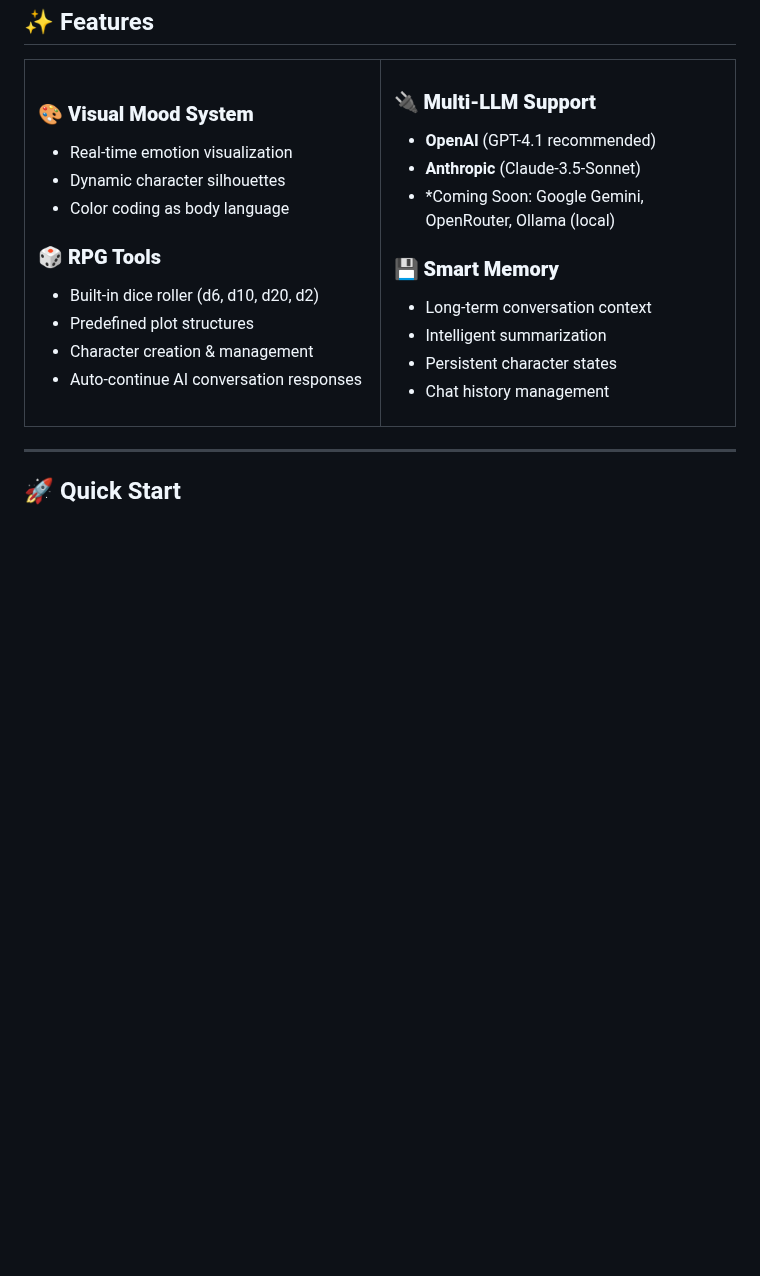
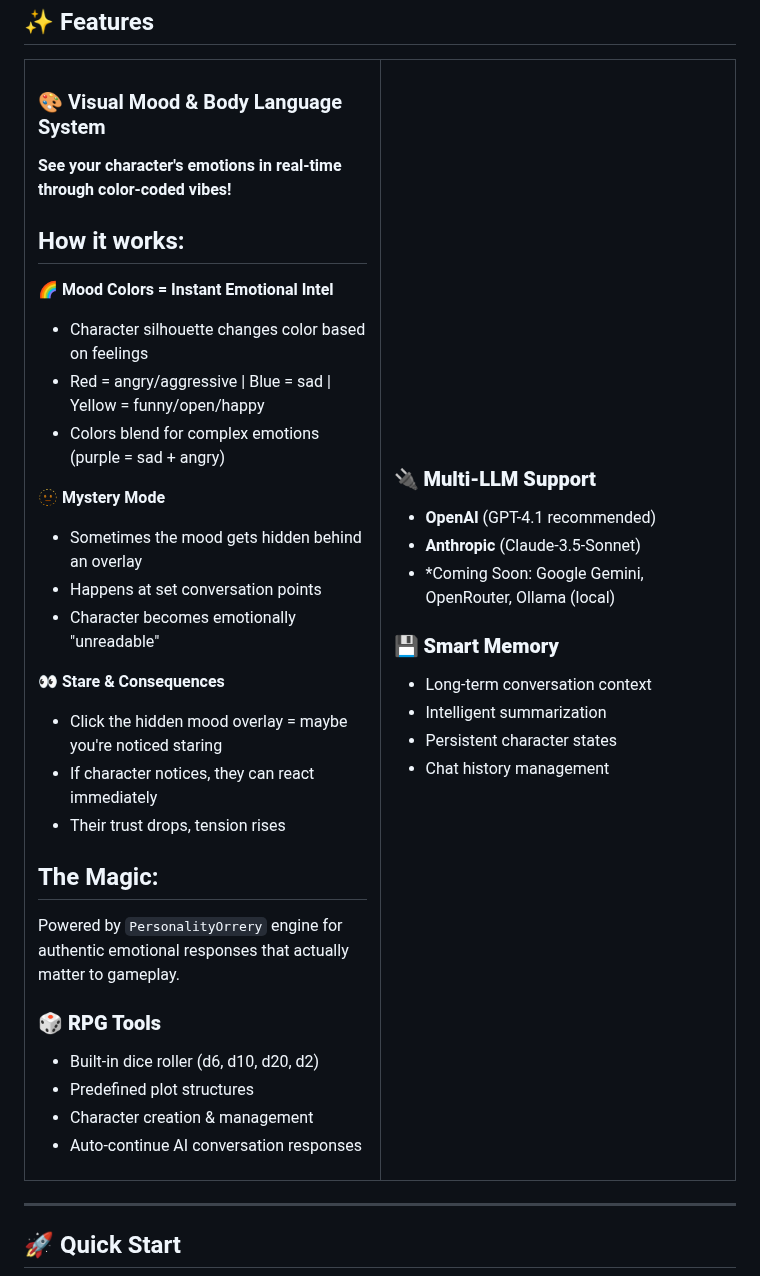
Before and after one commit to MLBott/Moodweaver, a Markdown page: README.md, the part around one of its changes. Drawn GitHub-style; blank space fills up the shorter version.

```diff
--- a/README.md
+++ b/README.md
@@ -45,10 +41,28 @@ Characters aren't just reactive - they have **agency and goals**:
 <tr>
 <td width="50%">
 
-### 🎨 **Visual Mood System**
-- Real-time emotion visualization
-- Dynamic character silhouettes
-- Color coding as body language
+### 🎨 Visual Mood & Body Language System
+
+**See your character's emotions in real-time through color-coded vibes!**
+
+## How it works:
+**🌈 Mood Colors = Instant Emotional Intel**
+- Character silhouette changes color based on feelings
+- Red = angry/aggressive | Blue = sad | Yellow = funny/open/happy
+- Colors blend for complex emotions (purple = sad + angry)
+
+**🫥 Mystery Mode**
+- Sometimes the mood gets hidden behind an overlay
+- Happens at set conversation points
+- Character becomes emotionally "unreadable"
+
+**👀 Stare & Consequences**
+- Click the hidden mood overlay = maybe you're noticed staring
+- If character notices, they can react immediately
+- Their trust drops, tension rises
+
+## The Magic:
+Powered by `PersonalityOrrery` engine for authentic emotional responses that actually matter to gameplay.
 
 ### 🎲 **RPG Tools**
 - Built-in dice roller (d6, d10, d20, d2)
```
Also changed, not shown: other parts of README.md (+0 -4 lines).
